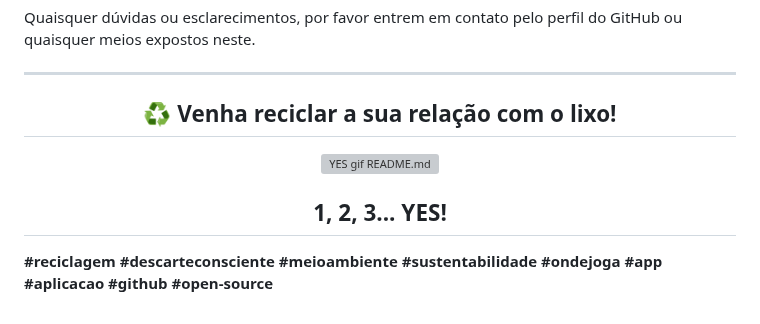
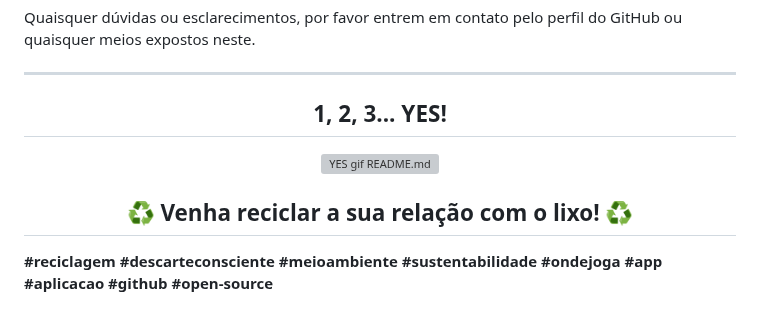
Before and after one commit to wellingtonmnf/onde_joga_isso_fora, a Markdown page: README.md, the part around one of its changes. Drawn GitHub-style; folded sections open; grey boxes are pictures that could not be loaded.

Commit message:
Atualização README.md

```diff
--- a/README.md
+++ b/README.md
@@ -130,11 +140,11 @@ Quaisquer dúvidas ou esclarecimentos, por favor entrem em contato pelo perfil d
 
 <div id="mensagem" align="center">
 
-## ♻️ Venha reciclar a sua relação com o lixo!
+## 1, 2, 3... YES!
 
 <img src="imagens/giphy.webp" alt="YES gif README.md">
 
-## 1, 2, 3... YES!
+## ♻️ Venha reciclar a sua relação com o lixo! ♻️
 
 </div>
 
```
Also changed, not shown: other parts of README.md (+15 -5 lines).
